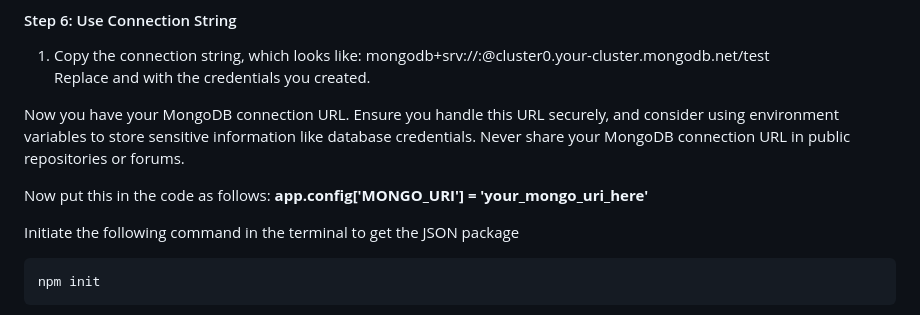
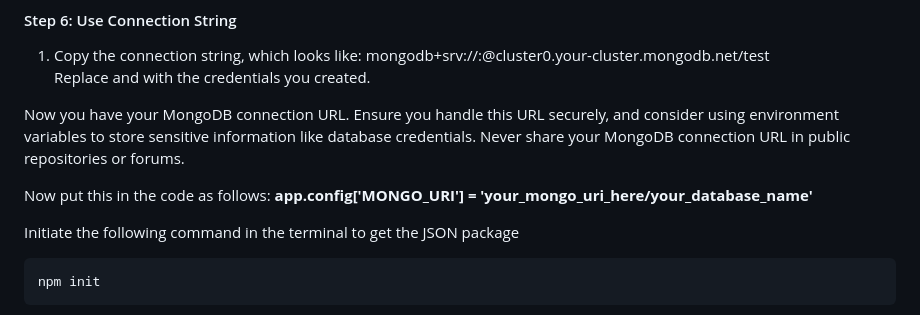
Before and after one commit to nay-hey/DevHack, a Markdown page: README.md, the part around the change. Rendered like a GitHub page.

````diff
--- a/README.md
+++ b/README.md
@@ -67,7 +67,7 @@ Replace <username> and <password> with the credentials you created.
 
 Now you have your MongoDB connection URL. Ensure you handle this URL securely, and consider using environment variables to store sensitive information like database credentials. Never share your MongoDB connection URL in public repositories or forums.
 
-Now put this in the code as follows: **app.config['MONGO_URI'] = 'your_mongo_uri_here'**
+Now put this in the code as follows: **app.config['MONGO_URI'] = 'your_mongo_uri_here/your_database_name'**
 
 Initiate the following command in the terminal to get the JSON package
 ```
````
